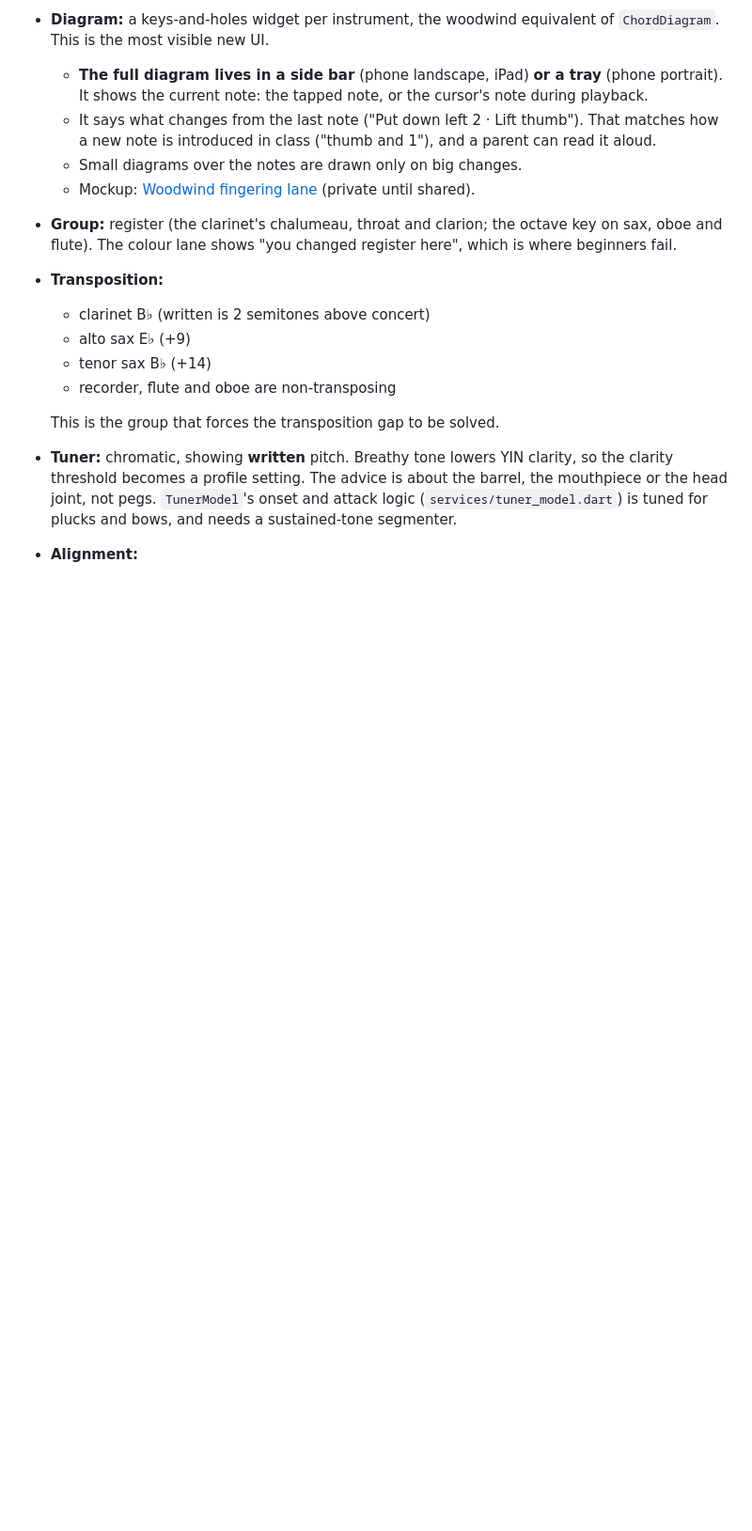
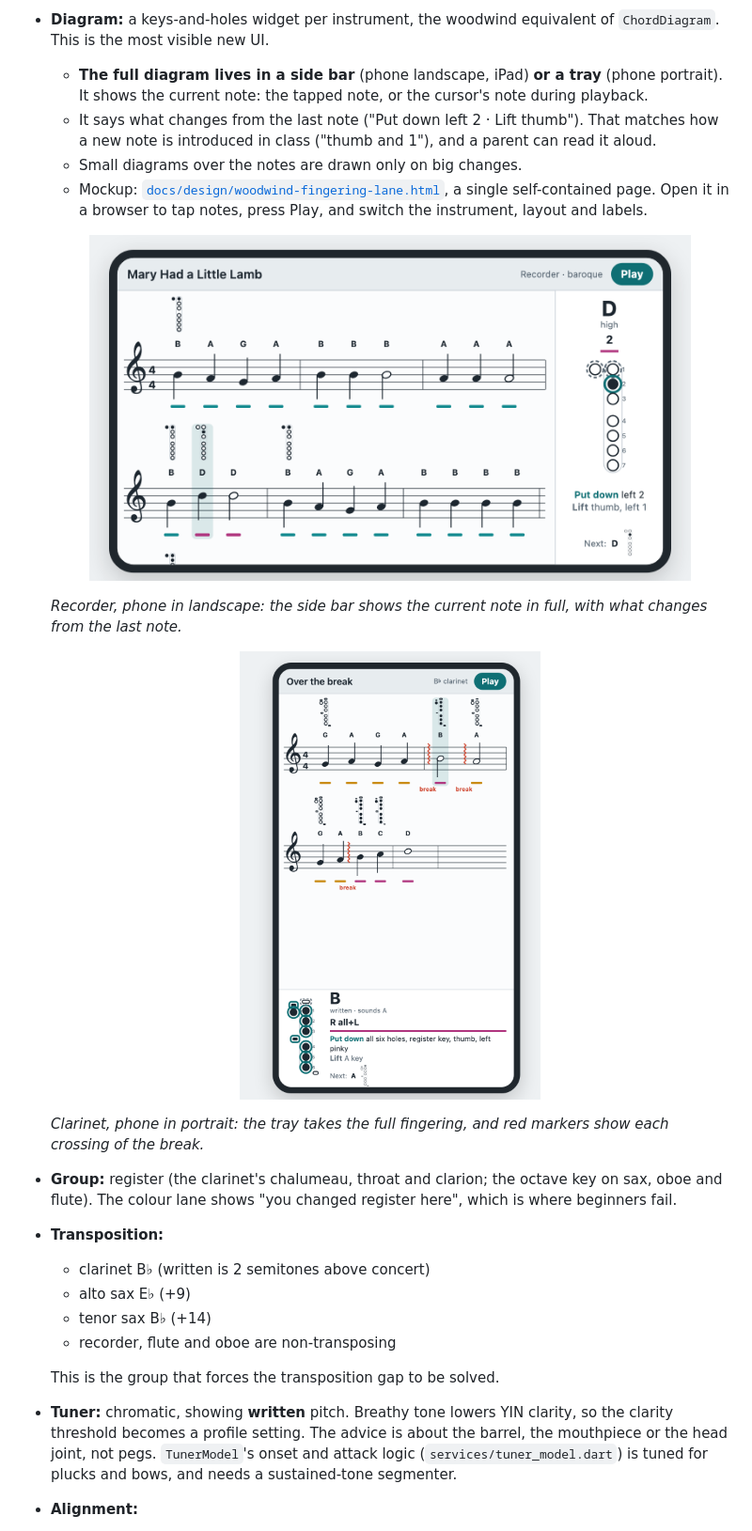
Before and after one commit to jameshowison/violin_practice_companion, a Markdown page: docs/family/approach.md, the part around the change. Shown at 94% size. Drawn GitHub-style; pictures changed too: docs/images/family/woodwind-lane-clarinet-tray.png (added), docs/images/family/woodwind-lane-recorder-sidebar.png (added); blank space fills up the shorter version.

Commit message:
Family plan: woodwind fingering-lane mockup, with screenshots
The mockup is one self-contained HTML page (open it in a browser); the two
screenshots show the recorder side bar (landscape) and the clarinet tray
(portrait). approach.md links the repo copy instead of a private link.

Co-Authored-By: Claude Opus 5.5 <noreply@anthropic.com>

```diff
--- a/docs/family/approach.md
+++ b/docs/family/approach.md
@@ -358,8 +358,31 @@ needs no second app.
     thumb"). That matches how a new note is introduced in class ("thumb and
     1"), and a parent can read it aloud.
   - Small diagrams over the notes are drawn only on big changes.
-  - Mockup: [Woodwind fingering lane](https://claude.ai/artifact/CsAVDqn3rDNvxmDdnbS6qr)
-    (private until shared).
+  - Mockup: [`docs/design/woodwind-fingering-lane.html`](../design/woodwind-fingering-lane.html),
+    a single self-contained page. Open it in a browser to tap notes, press
+    Play, and switch the instrument, layout and labels.
+
+  <p align="center">
+    <img src="../images/family/woodwind-lane-recorder-sidebar.png" width="640"
+         alt="Recorder mockup, phone in landscape: Mary Had a Little Lamb with
+              note names over the notes and small hole diagrams on big changes.
+              The side bar shows high D in full: put down left 2, lift thumb
+              and left 1.">
+  </p>
+
+  *Recorder, phone in landscape: the side bar shows the current note in full,
+  with what changes from the last note.*
+
+  <p align="center">
+    <img src="../images/family/woodwind-lane-clarinet-tray.png" width="320"
+         alt="Clarinet mockup, phone in portrait: an exercise crossing the
+              break, with red break markers and register colours under the
+              notes. The tray shows written B (sounds A): put down all six
+              holes, register key, thumb, left pinky; lift the A key.">
+  </p>
+
+  *Clarinet, phone in portrait: the tray takes the full fingering, and red
+  markers show each crossing of the break.*
 - **Group:** register (the clarinet's chalumeau, throat and clarion; the
   octave key on sax, oboe and flute). The colour lane shows "you changed
   register here", which is where beginners fail.
```
Also changed, not shown: 1 other file.
